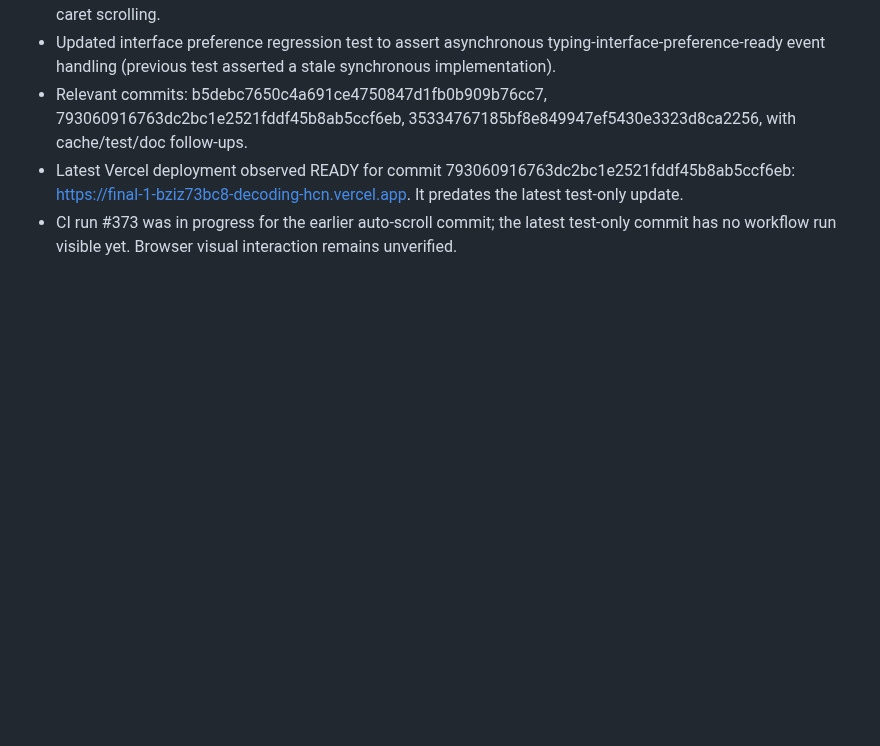
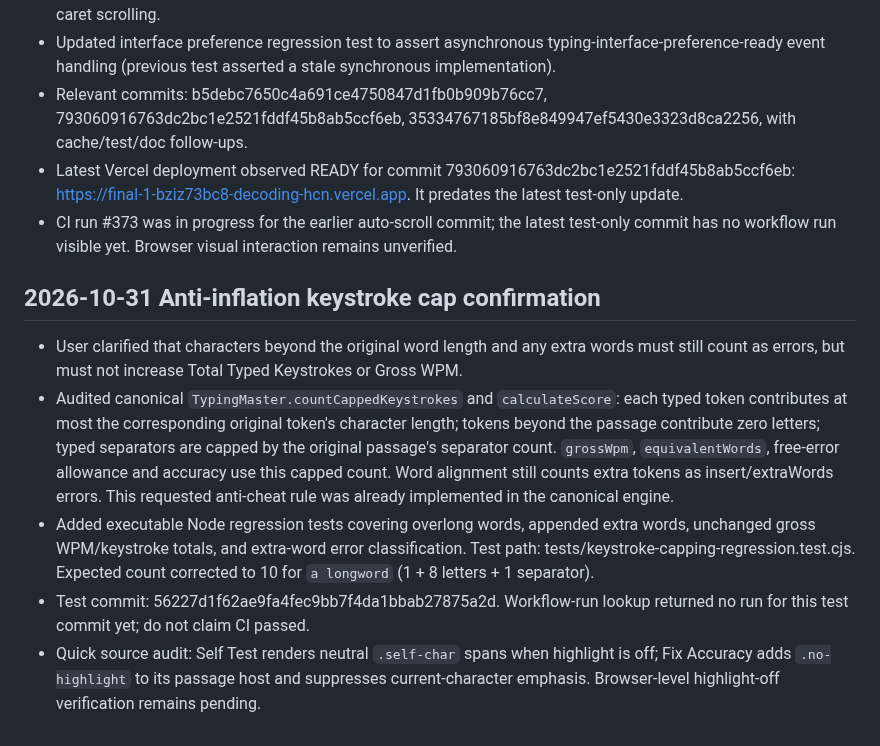
Before and after one commit to mrtabahi/final-1, a Markdown page: docs/DEVELOPMENT_HANDOFF.md, the part around the change. Rendered like a GitHub page; blank space fills up the shorter version.

Commit message:
Document keystroke anti-inflation rule and regression tests

```diff
--- a/docs/DEVELOPMENT_HANDOFF.md
+++ b/docs/DEVELOPMENT_HANDOFF.md
@@ -203,3 +203,11 @@ When work resumes, re-fetch PR #96's head SHA, Actions checks, and Vercel deploy
 - Relevant commits: b5debc7650c4a691ce4750847d1fb0b909b76cc7, 793060916763dc2bc1e2521fddf45b8ab5ccf6eb, 35334767185bf8e849947ef5430e3323d8ca2256, with cache/test/doc follow-ups.
 - Latest Vercel deployment observed READY for commit 793060916763dc2bc1e2521fddf45b8ab5ccf6eb: https://final-1-bziz73bc8-decoding-hcn.vercel.app. It predates the latest test-only update.
 - CI run #373 was in progress for the earlier auto-scroll commit; the latest test-only commit has no workflow run visible yet. Browser visual interaction remains unverified.
+
+
+## 2026-10-31 Anti-inflation keystroke cap confirmation
+- User clarified that characters beyond the original word length and any extra words must still count as errors, but must not increase Total Typed Keystrokes or Gross WPM.
+- Audited canonical `TypingMaster.countCappedKeystrokes` and `calculateScore`: each typed token contributes at most the corresponding original token's character length; tokens beyond the passage contribute zero letters; typed separators are capped by the original passage's separator count. `grossWpm`, `equivalentWords`, free-error allowance and accuracy use this capped count. Word alignment still counts extra tokens as insert/extraWords errors. This requested anti-cheat rule was already implemented in the canonical engine.
+- Added executable Node regression tests covering overlong words, appended extra words, unchanged gross WPM/keystroke totals, and extra-word error classification. Test path: tests/keystroke-capping-regression.test.cjs. Expected count corrected to 10 for `a longword` (1 + 8 letters + 1 separator).
+- Test commit: 56227d1f62ae9fa4fec9bb7f4da1bbab27875a2d. Workflow-run lookup returned no run for this test commit yet; do not claim CI passed.
+- Quick source audit: Self Test renders neutral `.self-char` spans when highlight is off; Fix Accuracy adds `.no-highlight` to its passage host and suppresses current-character emphasis. Browser-level highlight-off verification remains pending.
```
